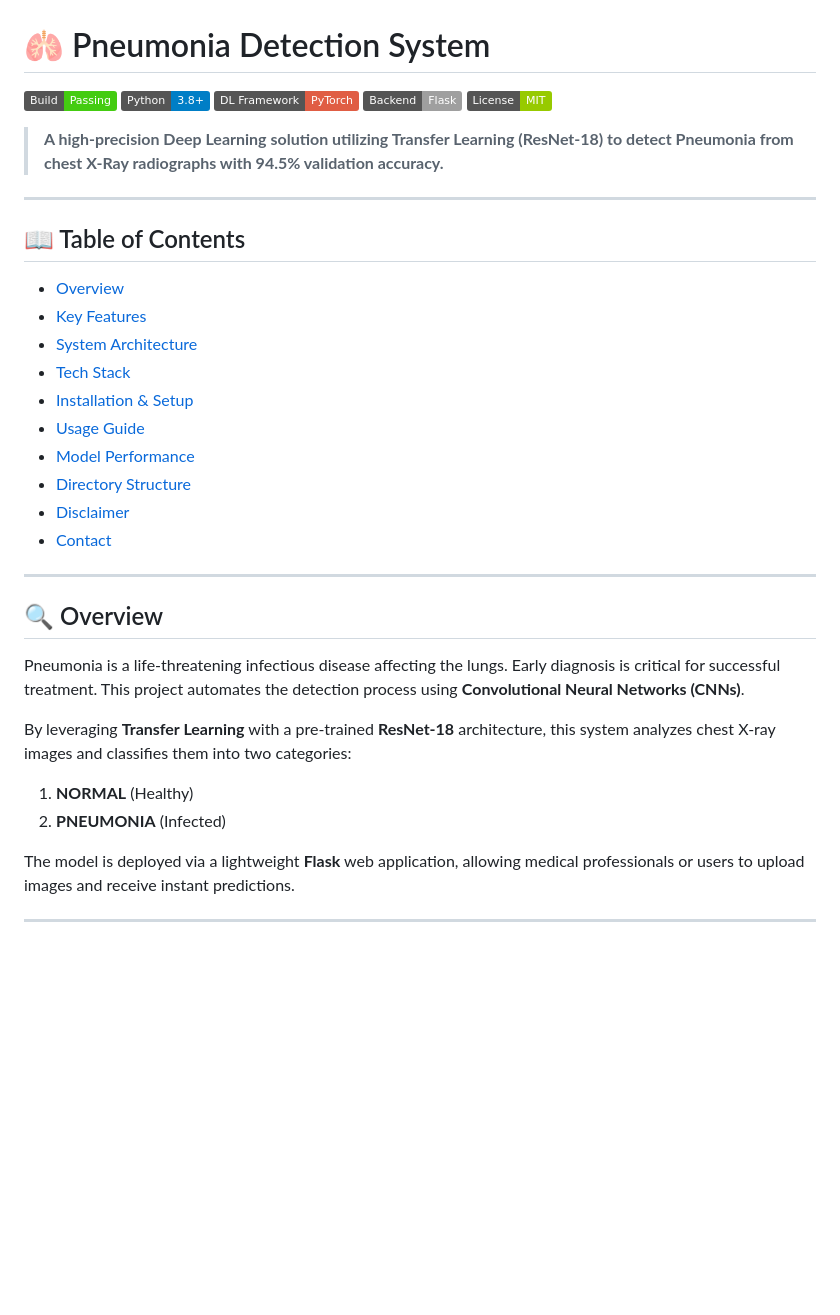
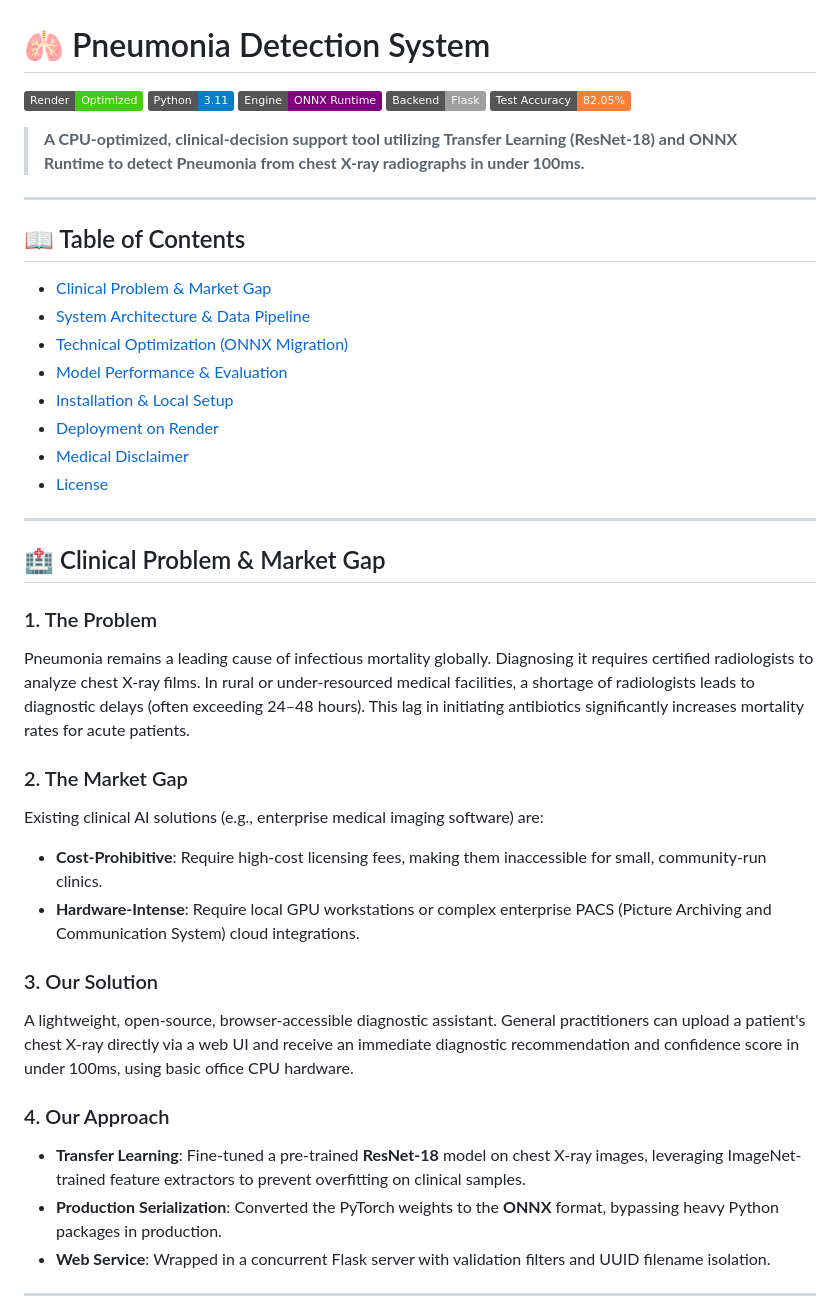
Before and after one commit to Dhille111/pneumonia-detection-render, a Markdown page: README.md, the part around one of its changes. GitHub-like rendering; badges without logos; blank space fills up the shorter version.

```diff
--- a/README.md
+++ b/README.md
@@ -1,37 +1,44 @@
 # 🫁 Pneumonia Detection System
 
-![Build Status](https://img.shields.io/badge/Build-Passing-brightgreen)
-![Python](https://img.shields.io/badge/Python-3.8%2B-blue)
-![PyTorch](https://img.shields.io/badge/DL_Framework-PyTorch-red)
-![Flask](https://img.shields.io/badge/Backend-Flask-lightgrey)
-![License](https://img.shields.io/badge/License-MIT-green)
+![Render Build](https://img.shields.io/badge/Render-Optimized-brightgreen)
+![Python](https://img.shields.io/badge/Python-3.11-blue)
+![Inference Engine](https://img.shields.io/badge/Engine-ONNX_Runtime-purple)
+![Backend](https://img.shields.io/badge/Backend-Flask-lightgrey)
+![Performance](https://img.shields.io/badge/Test_Accuracy-82.05%25-orange)
 
-> **A high-precision Deep Learning solution utilizing Transfer Learning (ResNet-18) to detect Pneumonia from chest X-Ray radiographs with 94.5% validation accuracy.**
+> **A CPU-optimized, clinical-decision support tool utilizing Transfer Learning (ResNet-18) and ONNX Runtime to detect Pneumonia from chest X-ray radiographs in under 100ms.**
 
 ---
 
 ## 📖 Table of Contents
-- [Overview](#-overview)
-- [Key Features](#-key-features)
-- [System Architecture](#-system-architecture)
-- [Tech Stack](#-tech-stack)
-- [Installation & Setup](#-installation--setup)
-- [Usage Guide](#-usage-guide)
-- [Model Performance](#-model-performance)
-- [Directory Structure](#-directory-structure)
-- [Disclaimer](#-medical-disclaimer)
-- [Contact](#-contact)
+- [Clinical Problem & Market Gap](#-clinical-problem--market-gap)
+- [System Architecture & Data Pipeline](#-system-architecture--data-pipeline)
+- [Technical Optimization (ONNX Migration)](#-technical-optimization-onnx-migration)
+- [Model Performance & Evaluation](#-model-performance--evaluation)
+- [Installation & Local Setup](#-installation--local-setup)
+- [Deployment on Render](#-deployment-on-render)
+- [Medical Disclaimer](#-medical-disclaimer)
+- [License](#-license)
 
 ---
 
-## 🔍 Overview
-Pneumonia is a life-threatening infectious disease affecting the lungs. Early diagnosis is critical for successful treatment. This project automates the detection process using **Convolutional Neural Networks (CNNs)**.
+## 🏥 Clinical Problem & Market Gap
 
-By leveraging **Transfer Learning** with a pre-trained **ResNet-18** architecture, this system analyzes chest X-ray images and classifies them into two categories:
-1.  **NORMAL** (Healthy)
-2.  **PNEUMONIA** (Infected)
+### 1. The Problem
+Pneumonia remains a leading cause of infectious mortality globally. Diagnosing it requires certified radiologists to analyze chest X-ray films. In rural or under-resourced medical facilities, a shortage of radiologists leads to diagnostic delays (often exceeding 24–48 hours). This lag in initiating antibiotics significantly increases mortality rates for acute patients.
 
-The model is deployed via a lightweight **Flask** web application, allowing medical professionals or users to upload images and receive instant predictions.
+### 2. The Market Gap
+Existing clinical AI solutions (e.g., enterprise medical imaging software) are:
+* **Cost-Prohibitive**: Require high-cost licensing fees, making them inaccessible for small, community-run clinics.
+* **Hardware-Intense**: Require local GPU workstations or complex enterprise PACS (Picture Archiving and Communication System) cloud integrations.
+
+### 3. Our Solution
+A lightweight, open-source, browser-accessible diagnostic assistant. General practitioners can upload a patient's chest X-ray directly via a web UI and receive an immediate diagnostic recommendation and confidence score in under 100ms, using basic office CPU hardware.
+
+### 4. Our Approach
+* **Transfer Learning**: Fine-tuned a pre-trained **ResNet-18** model on chest X-ray images, leveraging ImageNet-trained feature extractors to prevent overfitting on clinical samples.
+* **Production Serialization**: Converted the PyTorch weights to the **ONNX** format, bypassing heavy Python packages in production.
+* **Web Service**: Wrapped in a concurrent Flask server with validation filters and UUID filename isolation.
 
 ---
 
```
Also changed, not shown: other parts of README.md (+85 -94 lines).
